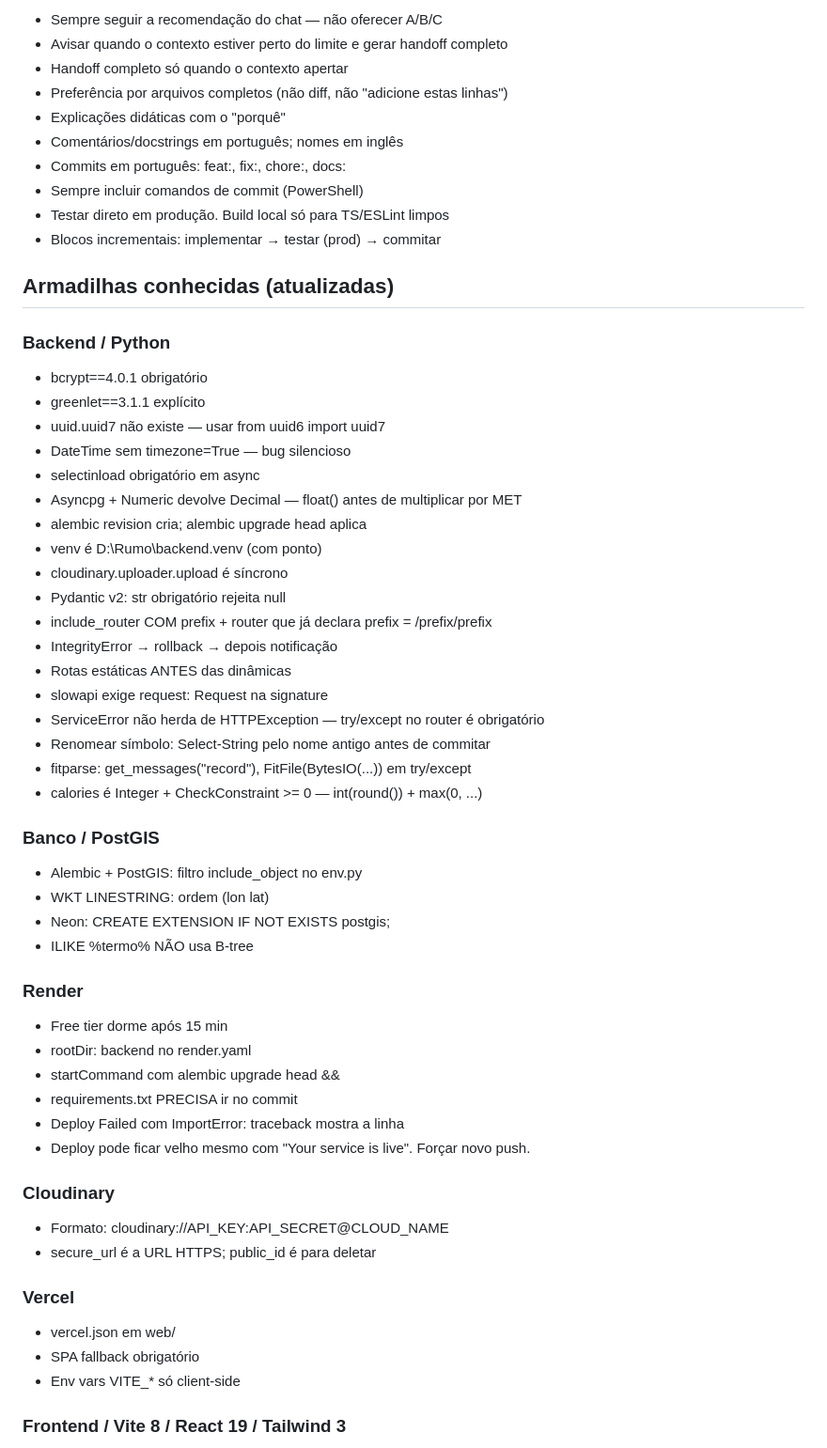
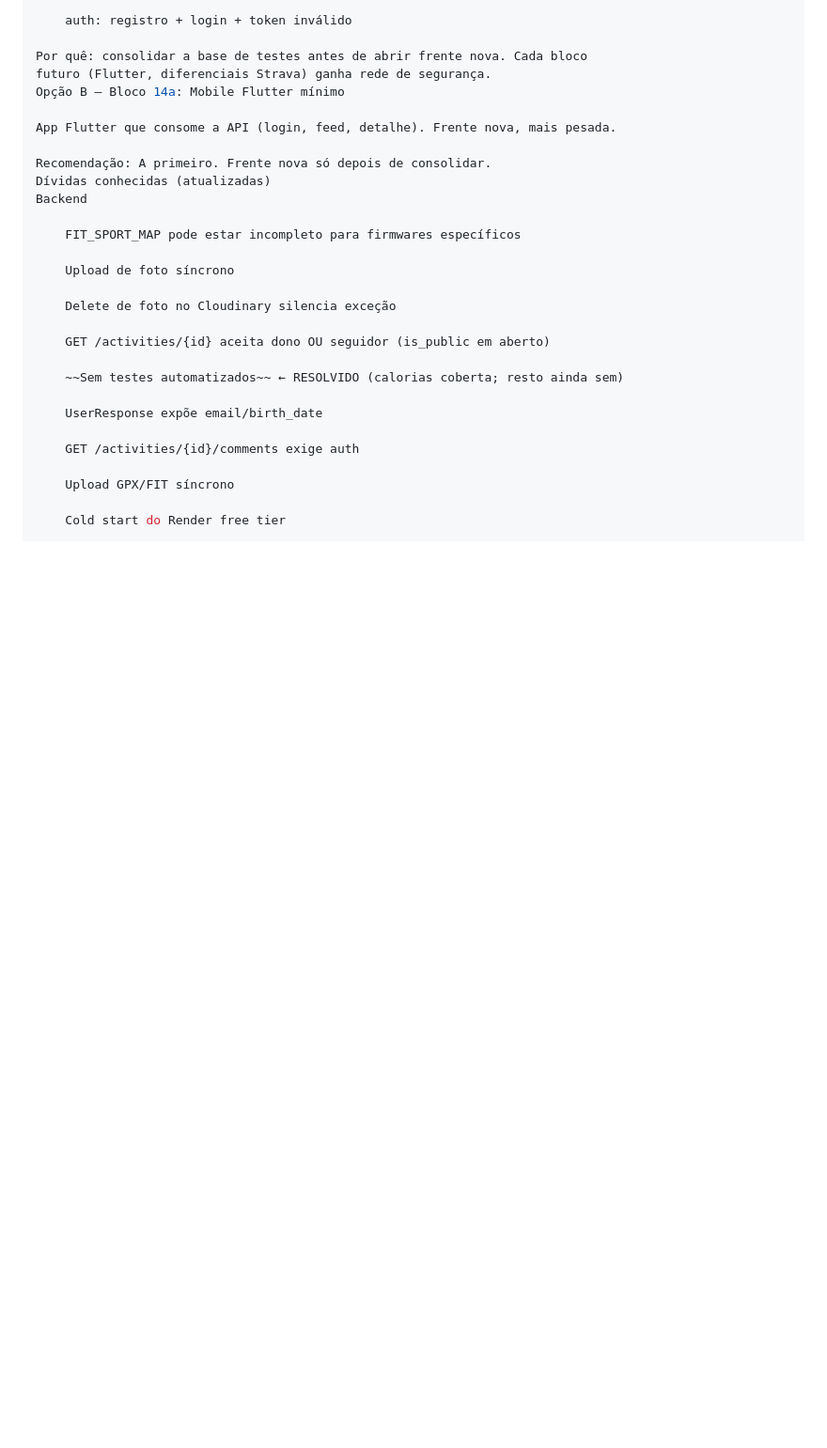
Before and after one commit to mmnc12/rumo, a Markdown page: docs/HANDOFF.md, the part around one of its changes. Shown at 94% size. Rendered like a GitHub page; blank space fills up the shorter version.

```diff
--- a/docs/HANDOFF.md
+++ b/docs/HANDOFF.md
@@ -151,64 +124,31 @@ Escopo do bloco:
 
-- Sempre seguir a recomendação do chat — não oferecer A/B/C
-- Avisar quando o contexto estiver perto do limite e gerar handoff completo
-- Handoff completo só quando o contexto apertar
-- Preferência por arquivos completos (não diff, não "adicione estas linhas")
-- Explicações didáticas com o "porquê"
-- Comentários/docstrings em português; nomes em inglês
-- Commits em português: feat:, fix:, chore:, docs:
-- Sempre incluir comandos de commit (PowerShell)
-- Testar direto em produção. Build local só para TS/ESLint limpos
-- Blocos incrementais: implementar → testar (prod) → commitar
+    auth: registro + login + token inválido
 
-## Armadilhas conhecidas (atualizadas)
+Por quê: consolidar a base de testes antes de abrir frente nova. Cada bloco
+futuro (Flutter, diferenciais Strava) ganha rede de segurança.
+Opção B — Bloco 14a: Mobile Flutter mínimo
 
-### Backend / Python
+App Flutter que consome a API (login, feed, detalhe). Frente nova, mais pesada.
 
-- bcrypt==4.0.1 obrigatório
-- greenlet==3.1.1 explícito
-- uuid.uuid7 não existe — usar from uuid6 import uuid7
-- DateTime sem timezone=True — bug silencioso
-- selectinload obrigatório em async
-- Asyncpg + Numeric devolve Decimal — float() antes de multiplicar por MET
-- alembic revision cria; alembic upgrade head aplica
-- venv é D:\Rumo\backend\.venv (com ponto)
-- cloudinary.uploader.upload é síncrono
-- Pydantic v2: str obrigatório rejeita null
-- include_router COM prefix + router que já declara prefix = /prefix/prefix
-- IntegrityError → rollback → depois notificação
-- Rotas estáticas ANTES das dinâmicas
-- slowapi exige request: Request na signature
-- ServiceError não herda de HTTPException — try/except no router é obrigatório
-- Renomear símbolo: Select-String pelo nome antigo antes de commitar
-- fitparse: get_messages("record"), FitFile(BytesIO(...)) em try/except
-- calories é Integer + CheckConstraint >= 0 — int(round()) + max(0, ...)
+Recomendação: A primeiro. Frente nova só depois de consolidar.
+Dívidas conhecidas (atualizadas)
+Backend
 
-### Banco / PostGIS
+    FIT_SPORT_MAP pode estar incompleto para firmwares específicos
 
-- Alembic + PostGIS: filtro include_object no env.py
-- WKT LINESTRING: ordem (lon lat)
-- Neon: CREATE EXTENSION IF NOT EXISTS postgis;
-- ILIKE %termo% NÃO usa B-tree
+    Upload de foto síncrono
 
-### Render
+    Delete de foto no Cloudinary silencia exceção
 
-- Free tier dorme após 15 min
-- rootDir: backend no render.yaml
-- startCommand com alembic upgrade head &&
-- requirements.txt PRECISA ir no commit
-- Deploy Failed com ImportError: traceback mostra a linha
-- Deploy pode ficar velho mesmo com "Your service is live". Forçar novo push.
+    GET /activities/{id} aceita dono OU seguidor (is_public em aberto)
 
-### Cloudinary
+    ~~Sem testes automatizados~~ ← RESOLVIDO (calorias coberta; resto ainda sem)
 
-- Formato: cloudinary://API_KEY:API_SECRET@CLOUD_NAME
-- secure_url é a URL HTTPS; public_id é para deletar
+    UserResponse expõe email/birth_date
 
-### Vercel
+    GET /activities/{id}/comments exige auth
 
-- vercel.json em web/
-- SPA fallback obrigatório
-- Env vars VITE_* só client-side
+    Upload GPX/FIT síncrono
 
-### Frontend / Vite 8 / React 19 / Tailwind 3
+    Cold start do Render free tier
 
```
Also changed, not shown: other parts of docs/HANDOFF.md (+329 -187 lines).
